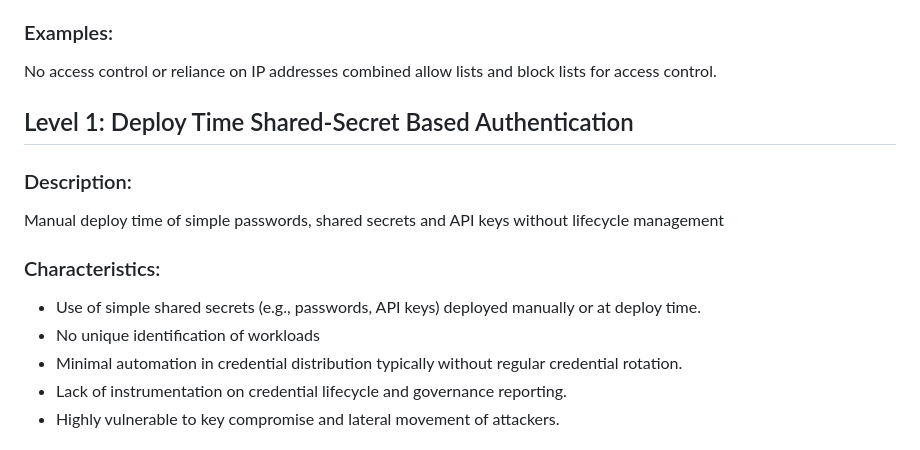
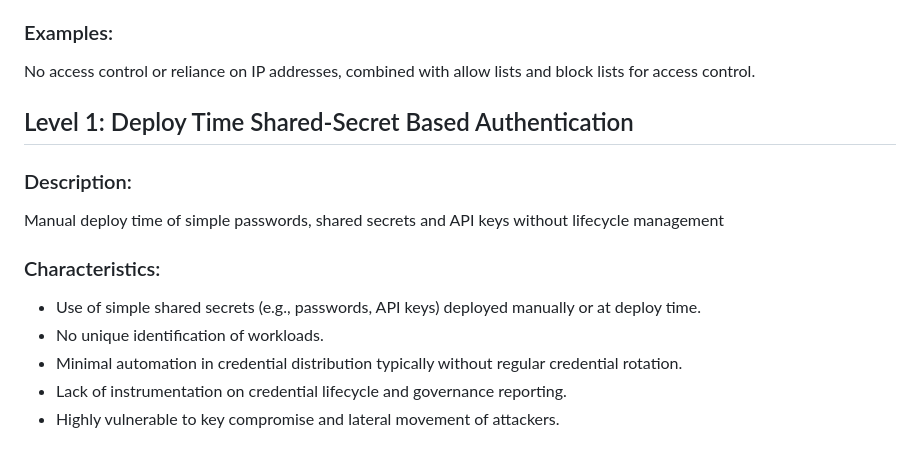
Before and after one commit to identitymonk/draft-lombardo-wimse-workload-identity-authentication-levels, a Markdown page: draft-hurst-workloadidentityauthlevels.md, the part around the change. Drawn GitHub-style.

Commit message:
Editorial updates
Editorial updates

```diff
--- a/draft-hurst-workloadidentityauthlevels.md
+++ b/draft-hurst-workloadidentityauthlevels.md
@@ -59,7 +59,7 @@ The Workload Authentication Maturity Levels (WAML) framework provides a structur
 - Highly vulnerable to unauthorized access and attacks.
 
 ### Examples:
-No access control or reliance on IP addresses combined allow lists and block lists for access control.
+No access control or reliance on IP addresses, combined with allow lists and block lists for access control.
 
 ## Level 1: Deploy Time Shared-Secret Based Authentication
 
@@ -68,7 +68,7 @@ Manual deploy time of simple passwords, shared secrets and API keys without life
 
 ### Characteristics:
 - Use of simple shared secrets (e.g., passwords, API keys) deployed manually or at deploy time.
-- No unique identification of workloads
+- No unique identification of workloads.
 - Minimal automation in credential distribution typically without regular credential rotation.
 - Lack of instrumentation on credential lifecycle and governance reporting.
 - Highly vulnerable to key compromise and lateral movement of attackers.
```
